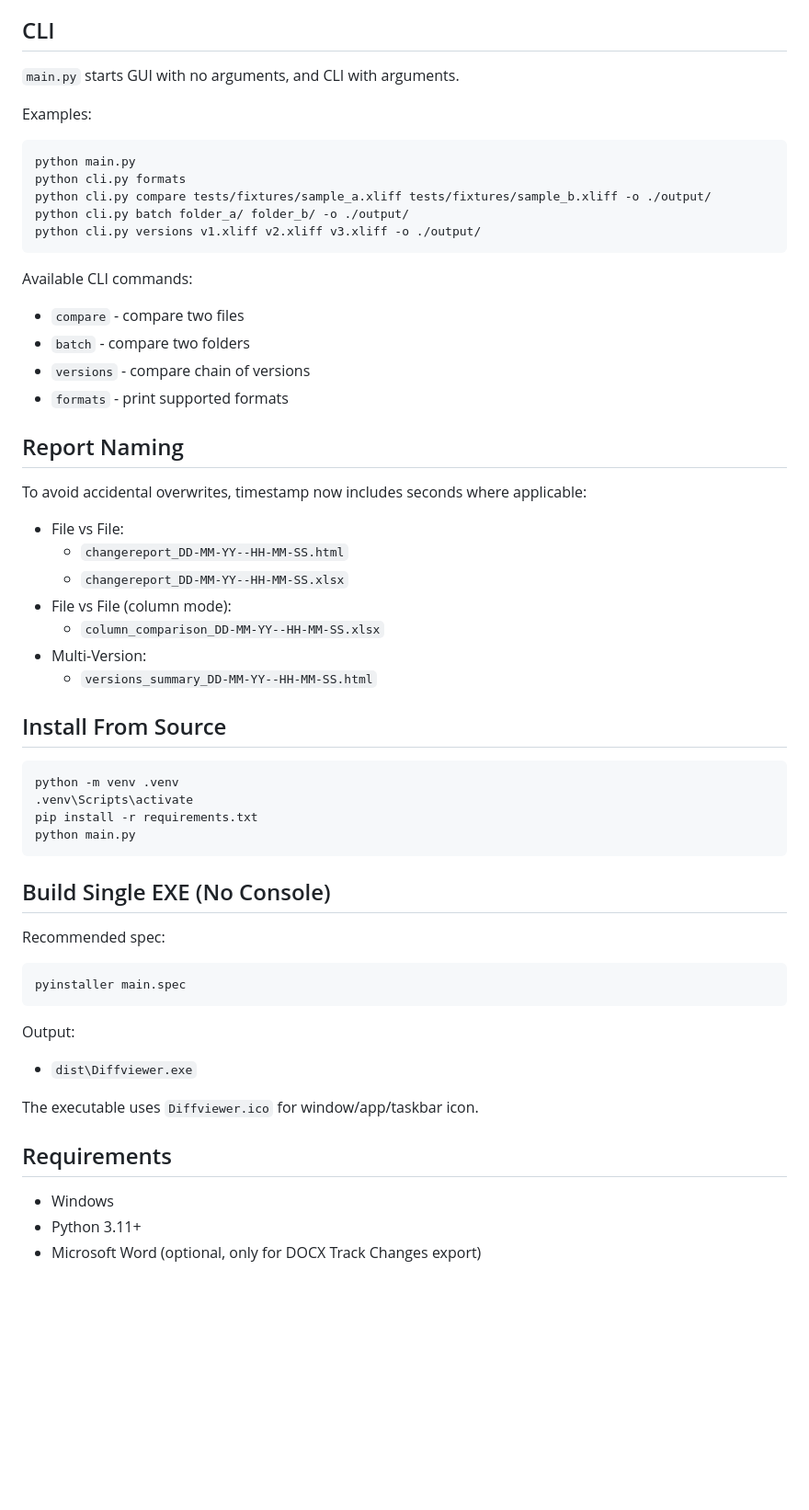
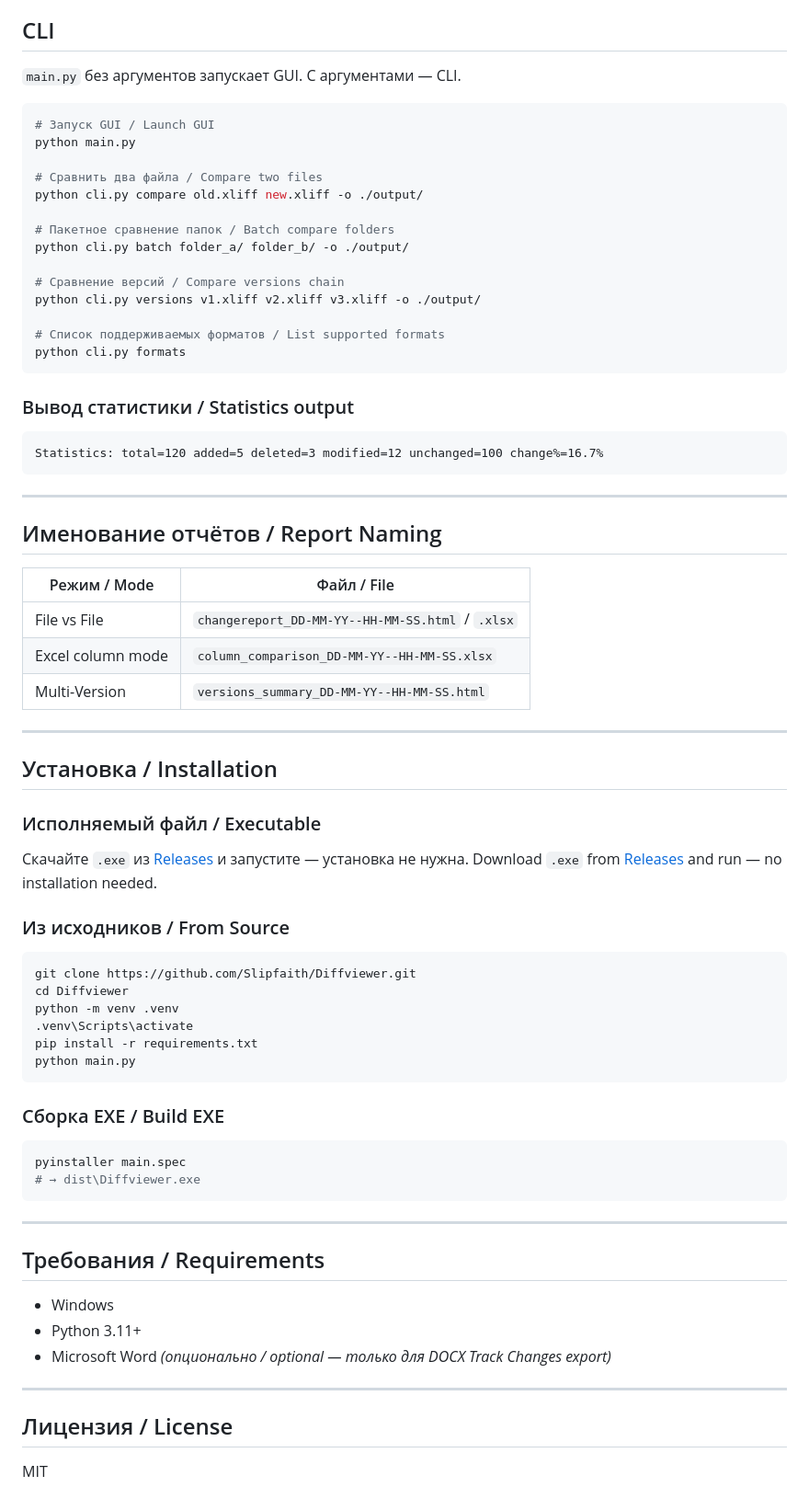
Before and after one commit to Slipfaith/Diffviewer, a Markdown page: README.md, the part around one of its changes. Shown at 92% size. GitHub-like rendering; blank space fills up the shorter version.

Commit message:
docs: rewrite README as bilingual RU/EN
Co-Authored-By: Claude Sonnet 4.6 <noreply@anthropic.com>

````diff
--- a/README.md
+++ b/README.md
@@ -70,62 +64,78 @@ Markup inside cells:
 
 ## CLI
 
-`main.py` starts GUI with no arguments, and CLI with arguments.
-
-Examples:
+`main.py` без аргументов запускает GUI. С аргументами — CLI.
 
 ```bash
+# Запуск GUI / Launch GUI
 python main.py
+
+# Сравнить два файла / Compare two files
+python cli.py compare old.xliff new.xliff -o ./output/
+
+# Пакетное сравнение папок / Batch compare folders
+python cli.py batch folder_a/ folder_b/ -o ./output/
+
+# Сравнение версий / Compare versions chain
+python cli.py versions v1.xliff v2.xliff v3.xliff -o ./output/
+
+# Список поддерживаемых форматов / List supported formats
 python cli.py formats
-python cli.py compare tests/fixtures/sample_a.xliff tests/fixtures/sample_b.xliff -o ./output/
-python cli.py batch folder_a/ folder_b/ -o ./output/
-python cli.py versions v1.xliff v2.xliff v3.xliff -o ./output/
 ```
 
-Available CLI commands:
+### Вывод статистики / Statistics output
 
-- `compare` - compare two files
-- `batch` - compare two folders
-- `versions` - compare chain of versions
-- `formats` - print supported formats
+```
+Statistics: total=120 added=5 deleted=3 modified=12 unchanged=100 change%=16.7%
+```
 
-## Report Naming
+---
 
-To avoid accidental overwrites, timestamp now includes seconds where applicable:
+## Именование отчётов / Report Naming
 
-- File vs File:
-  - `changereport_DD-MM-YY--HH-MM-SS.html`
-  - `changereport_DD-MM-YY--HH-MM-SS.xlsx`
-- File vs File (column mode):
-  - `column_comparison_DD-MM-YY--HH-MM-SS.xlsx`
-- Multi-Version:
-  - `versions_summary_DD-MM-YY--HH-MM-SS.html`
+| Режим / Mode | Файл / File |
+|---|---|
+| File vs File | `changereport_DD-MM-YY--HH-MM-SS.html` / `.xlsx` |
+| Excel column mode | `column_comparison_DD-MM-YY--HH-MM-SS.xlsx` |
+| Multi-Version | `versions_summary_DD-MM-YY--HH-MM-SS.html` |
 
-## Install From Source
+---
+
+## Установка / Installation
+
+### Исполняемый файл / Executable
+
+Скачайте `.exe` из [Releases](../../releases) и запустите — установка не нужна.
+Download `.exe` from [Releases](../../releases) and run — no installation needed.
+
+### Из исходников / From Source
 
 ```bash
+git clone https://github.com/Slipfaith/Diffviewer.git
+cd Diffviewer
 python -m venv .venv
 .venv\Scripts\activate
 pip install -r requirements.txt
 python main.py
 ```
 
-## Build Single EXE (No Console)
-
-Recommended spec:
+### Сборка EXE / Build EXE
 
 ```bash
 pyinstaller main.spec
+# → dist\Diffviewer.exe
 ```
 
-Output:
+---
 
-- `dist\Diffviewer.exe`
-
-The executable uses `Diffviewer.ico` for window/app/taskbar icon.
-
-## Requirements
+## Требования / Requirements
 
 - Windows
 - Python 3.11+
-- Microsoft Word (optional, only for DOCX Track Changes export)
+- Microsoft Word *(опционально / optional — только для DOCX Track Changes export)*
+
+---
+
+## Лицензия / License
+
+MIT
````
Also changed, not shown: other parts of README.md (+58 -64 lines).
